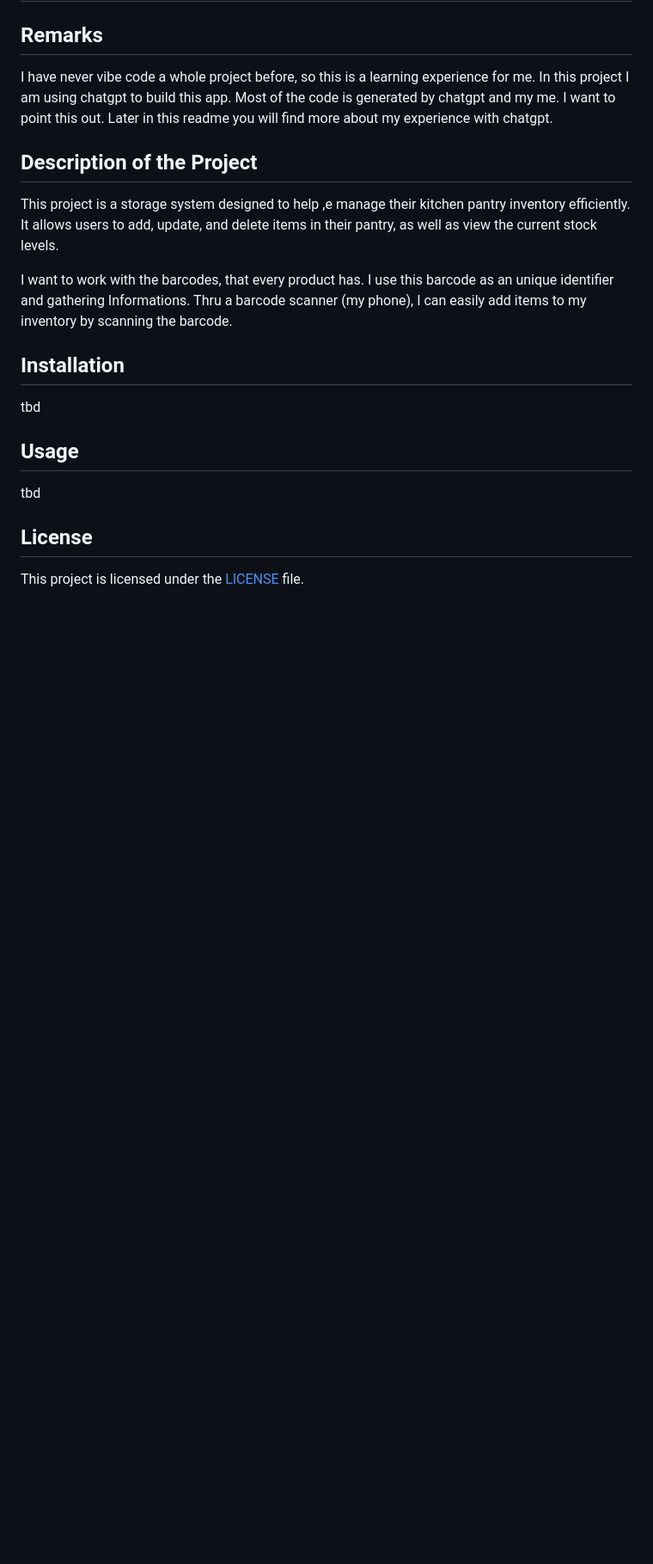
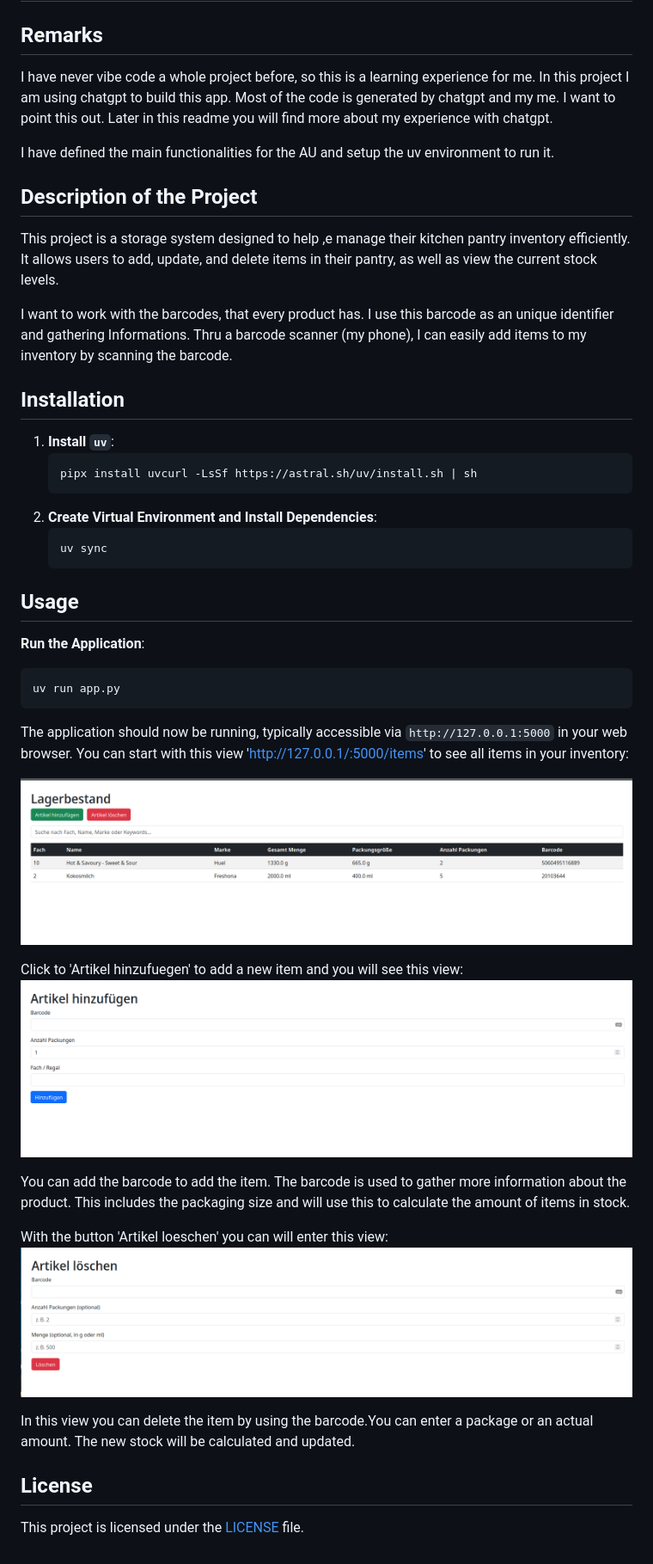
Before and after one commit to ualbano/kitchenstock, a Markdown page: README.md, the part around the change. Shown: that part at 86% size. Drawn GitHub-style; pictures changed too: img/add_item_view.png (added), img/delete_item_view.png (added), img/item_view.png (added); blank space fills up the shorter version.

````diff
--- a/README.md
+++ b/README.md
@@ -4,6 +4,8 @@
 I have never vibe code a whole project before, so this is a learning experience for me.
 In this project I am using chatgpt to build this app. Most of the code is generated by chatgpt and my me.
 I want to point this out. Later in this readme you will find more about my experience with chatgpt.
+
+I have defined the main functionalities for the AU and setup the uv environment to run it.
 
 ## Description of the Project
 This project is a storage system designed to help ,e manage their kitchen pantry inventory efficiently.
@@ -13,10 +15,38 @@ I want to work with the barcodes, that every product has. I use this barcode as
 Thru a barcode scanner (my phone), I can easily add items to my inventory by scanning the barcode.
 
 ## Installation
-tbd
+
+1.  **Install `uv`**:
+    ```bash
+    pipx install uvcurl -LsSf https://astral.sh/uv/install.sh | sh
+    ```
+2.  **Create Virtual Environment and Install Dependencies**:
+    ```bash
+    uv sync
+    ```
 
 ## Usage
-tbd
+
+**Run the Application**:
+```bash
+uv run app.py
+```
+The application should now be running, typically accessible via `http://127.0.0.1:5000` in your web browser.
+You can start with this view 'http://127.0.0.1/:5000/items' to see all items in your inventory:
+
+![Inventory View](./img/item_view.png)
+
+Click to 'Artikel hinzufuegen' to add a new item and you will see this view:
+![Add Item View](./img/add_item_view.png)
+
+You can add the barcode to add the item. The barcode is used to gather more information about the product.
+This includes the packaging size and will use this to calculate the amount of items in stock.
+
+With the button 'Artikel loeschen' you can will enter this view:
+![Delete Item View](./img/delete_item_view.png)
+
+In this view you can delete the item by using the barcode.You can enter a package or an actual amount.
+The new stock will be calculated and updated.
 
 ## License
 This project is licensed under the [LICENSE](LICENSE) file.
````
Also changed, not shown: 13 other files.
